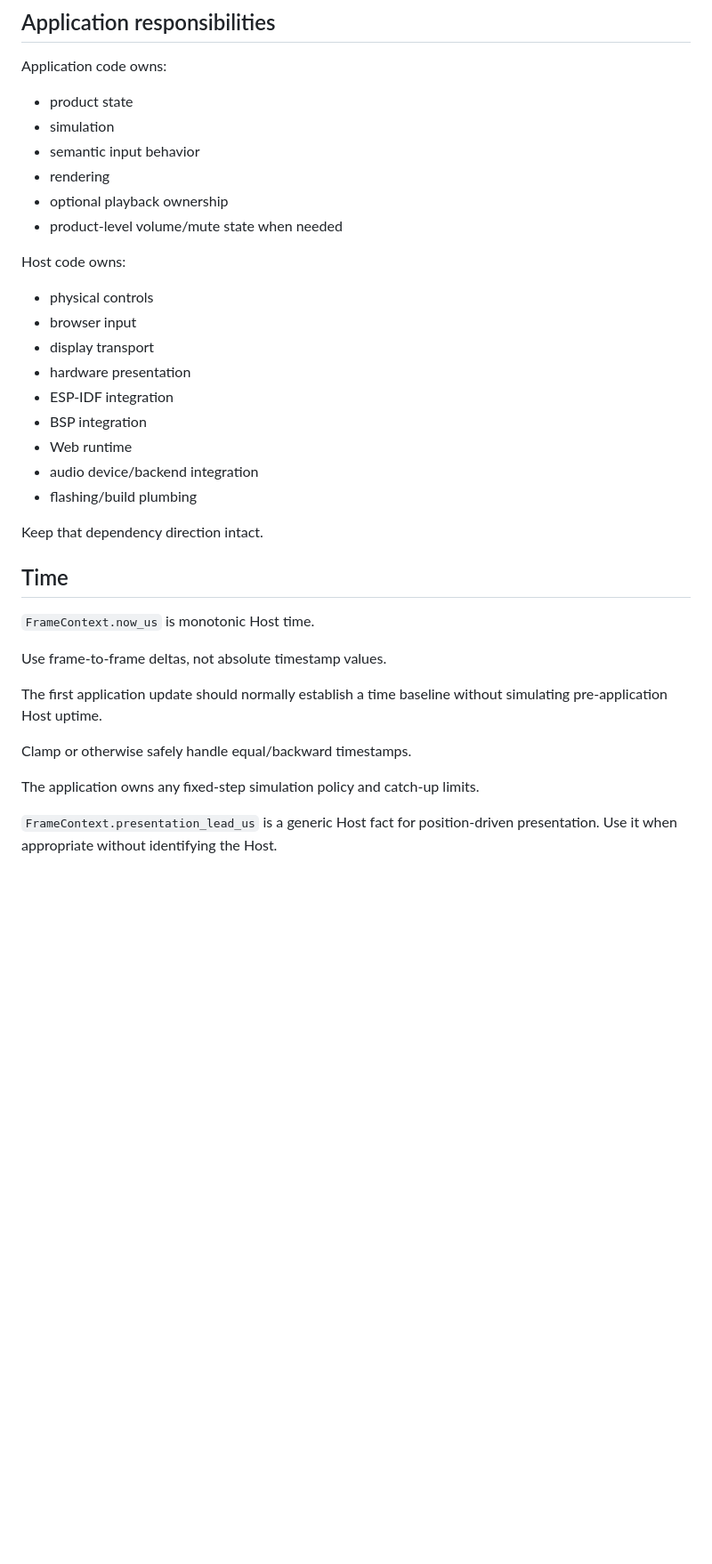
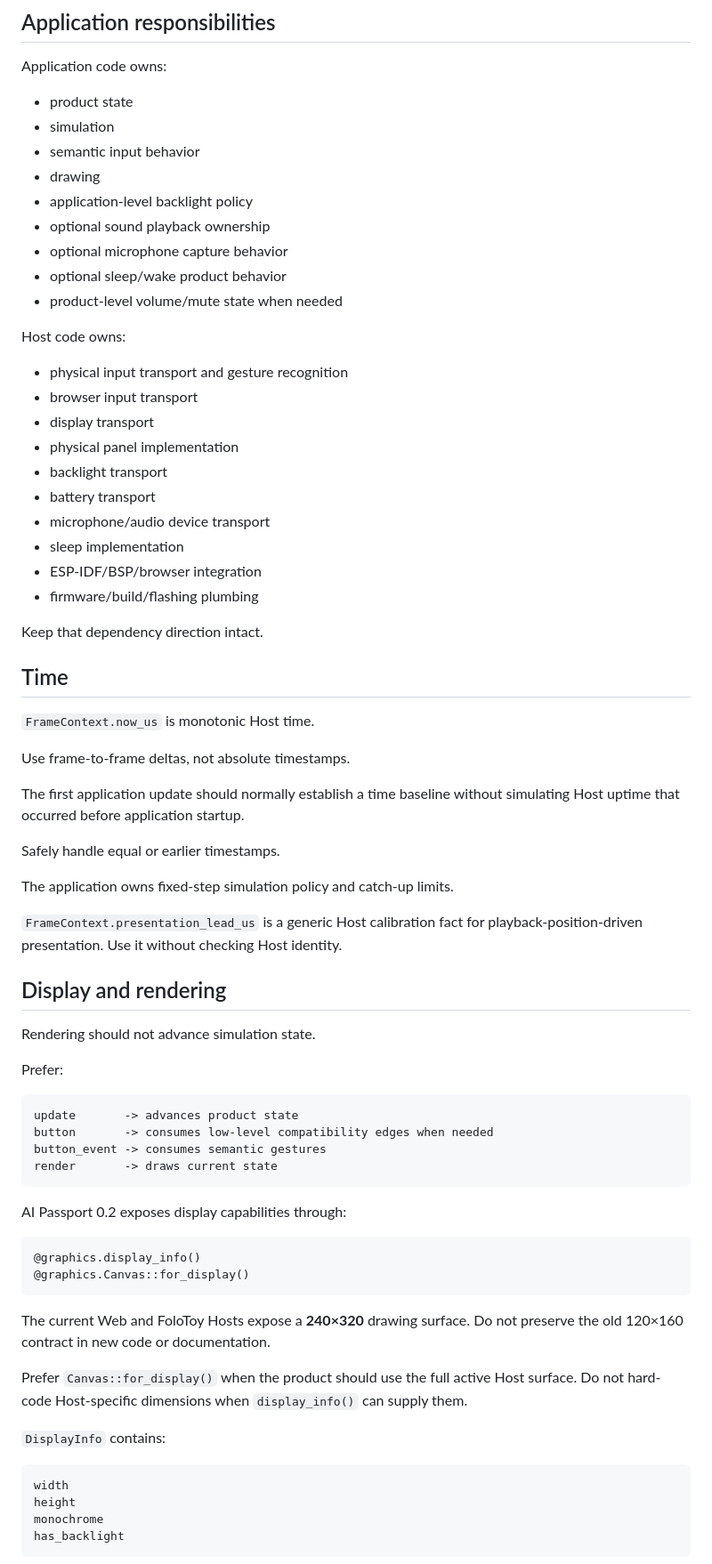
Before and after one commit to colmugx/ai-passport-template.mbt, a Markdown page: AGENTS.md, the part around one of its changes. Shown at 89% size. Rendered like a GitHub page; blank space fills up the shorter version.

````diff
--- a/AGENTS.md
+++ b/AGENTS.md
@@ -150,24 +150,28 @@ Do not create additional platform-specific application entry points.
 
 Application code owns:
 
-* product state
-* simulation
-* semantic input behavior
-* rendering
-* optional playback ownership
-* product-level volume/mute state when needed
+- product state
+- simulation
+- semantic input behavior
+- drawing
+- application-level backlight policy
+- optional sound playback ownership
+- optional microphone capture behavior
+- optional sleep/wake product behavior
+- product-level volume/mute state when needed
 
 Host code owns:
 
-* physical controls
-* browser input
-* display transport
-* hardware presentation
-* ESP-IDF integration
-* BSP integration
-* Web runtime
-* audio device/backend integration
-* flashing/build plumbing
+- physical input transport and gesture recognition
+- browser input transport
+- display transport
+- physical panel implementation
+- backlight transport
+- battery transport
+- microphone/audio device transport
+- sleep implementation
+- ESP-IDF/BSP/browser integration
+- firmware/build/flashing plumbing
 
 Keep that dependency direction intact.
 
@@ -175,12 +179,46 @@ Keep that dependency direction intact.
 
 `FrameContext.now_us` is monotonic Host time.
 
-Use frame-to-frame deltas, not absolute timestamp values.
+Use frame-to-frame deltas, not absolute timestamps.
 
-The first application update should normally establish a time baseline without simulating pre-application Host uptime.
+The first application update should normally establish a time baseline without simulating Host uptime that occurred before application startup.
 
-Clamp or otherwise safely handle equal/backward timestamps.
+Safely handle equal or earlier timestamps.
 
-The application owns any fixed-step simulation policy and catch-up limits.
+The application owns fixed-step simulation policy and catch-up limits.
 
-`FrameContext.presentation_lead_us` is a generic Host fact for position-driven presentation. Use it when appropriate without identifying the Host.
+`FrameContext.presentation_lead_us` is a generic Host calibration fact for playback-position-driven presentation. Use it without checking Host identity.
+
+## Display and rendering
+
+Rendering should not advance simulation state.
+
+Prefer:
+
+```text
+update       -> advances product state
+button       -> consumes low-level compatibility edges when needed
+button_event -> consumes semantic gestures
+render       -> draws current state
+```
+
+AI Passport 0.2 exposes display capabilities through:
+
+```moonbit
+@graphics.display_info()
+@graphics.Canvas::for_display()
+```
+
+The current Web and FoloToy Hosts expose a **240×320** drawing surface. Do not preserve the old 120×160 contract in new code or documentation.
+
+Prefer `Canvas::for_display()` when the product should use the full active Host surface. Do not hard-code Host-specific dimensions when `display_info()` can supply them.
+
+`DisplayInfo` contains:
+
+```text
+width
+height
+monochrome
+has_backlight
+```
+
````
Also changed, not shown: other parts of AGENTS.md (+268 -176 lines).
